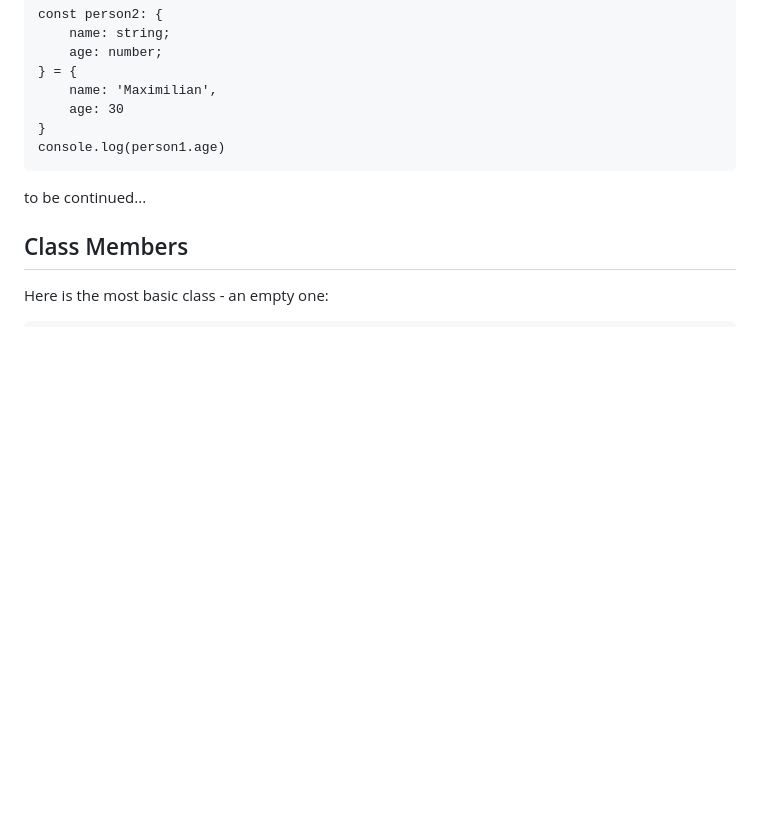
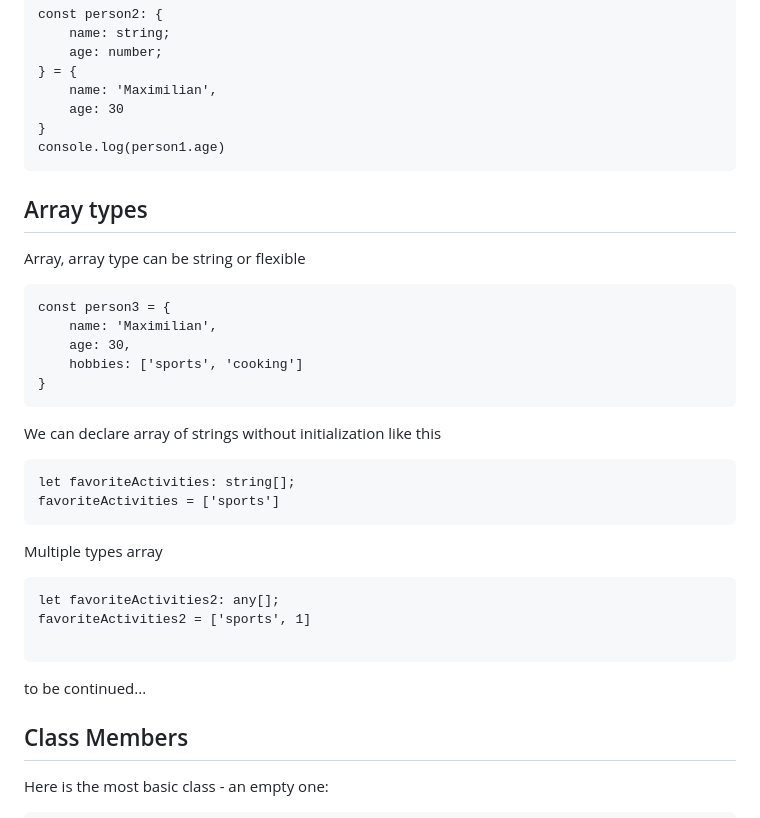
Before and after one commit to Maryam-bit/Learning-Typescript, a Markdown page: Learning-notes/README.md, the part around the change. GitHub-like rendering; blank space fills up the shorter version.

````diff
--- a/Learning-notes/README.md
+++ b/Learning-notes/README.md
@@ -91,6 +91,29 @@ const person2: {
 }
 console.log(person1.age)
 ```
+
+## Array types
+Array, array type can be string or flexible
+```
+const person3 = {
+    name: 'Maximilian',
+    age: 30,
+    hobbies: ['sports', 'cooking']
+}
+```
+
+We can declare array of strings without initialization like this
+```
+let favoriteActivities: string[];
+favoriteActivities = ['sports']
+```
+
+Multiple types array
+```
+let favoriteActivities2: any[];
+favoriteActivities2 = ['sports', 1]
+
+```
 to be continued...
 
 
````
